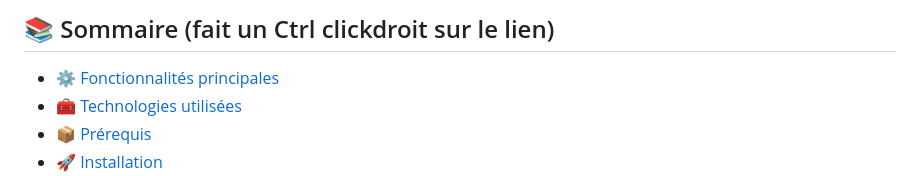
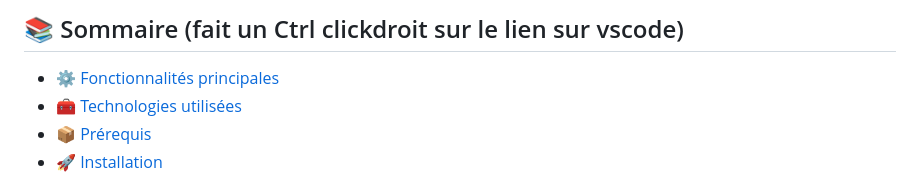
Before and after one commit to MOUSSAGuillaume/ESPORTIFY, a Markdown page: README.md, the part around the change. Rendered like a GitHub page.

```diff
--- a/README.md
+++ b/README.md
@@ -1,4 +1,4 @@
-## 📚 Sommaire (fait un Ctrl clickdroit sur le lien)
+## 📚 Sommaire (fait un Ctrl clickdroit sur le lien sur vscode)
 - [⚙️ Fonctionnalités principales](#️-fonctionnalités-principales)
 - [🧰 Technologies utilisées](#-technologies-utilisées)
 - [📦 Prérequis](#-prérequis)
```
